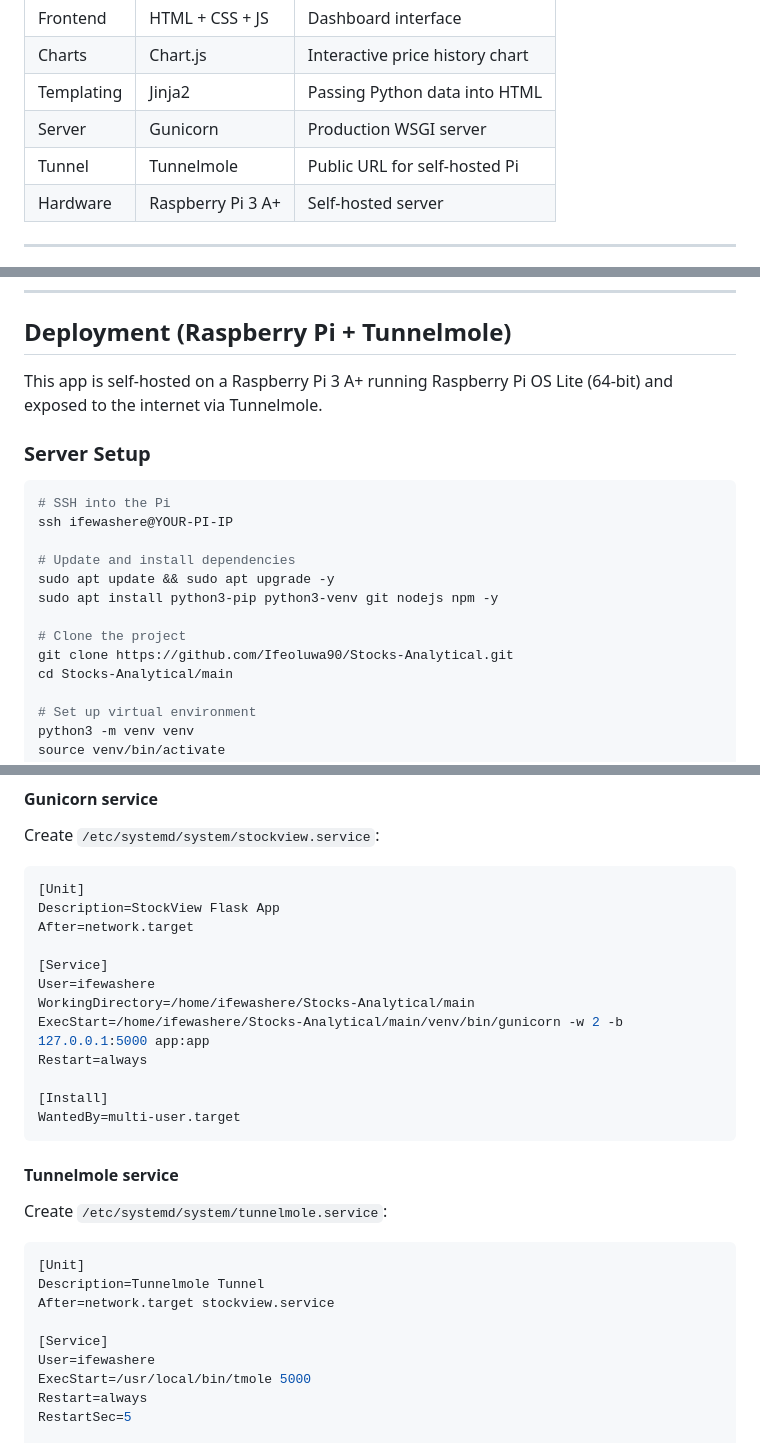
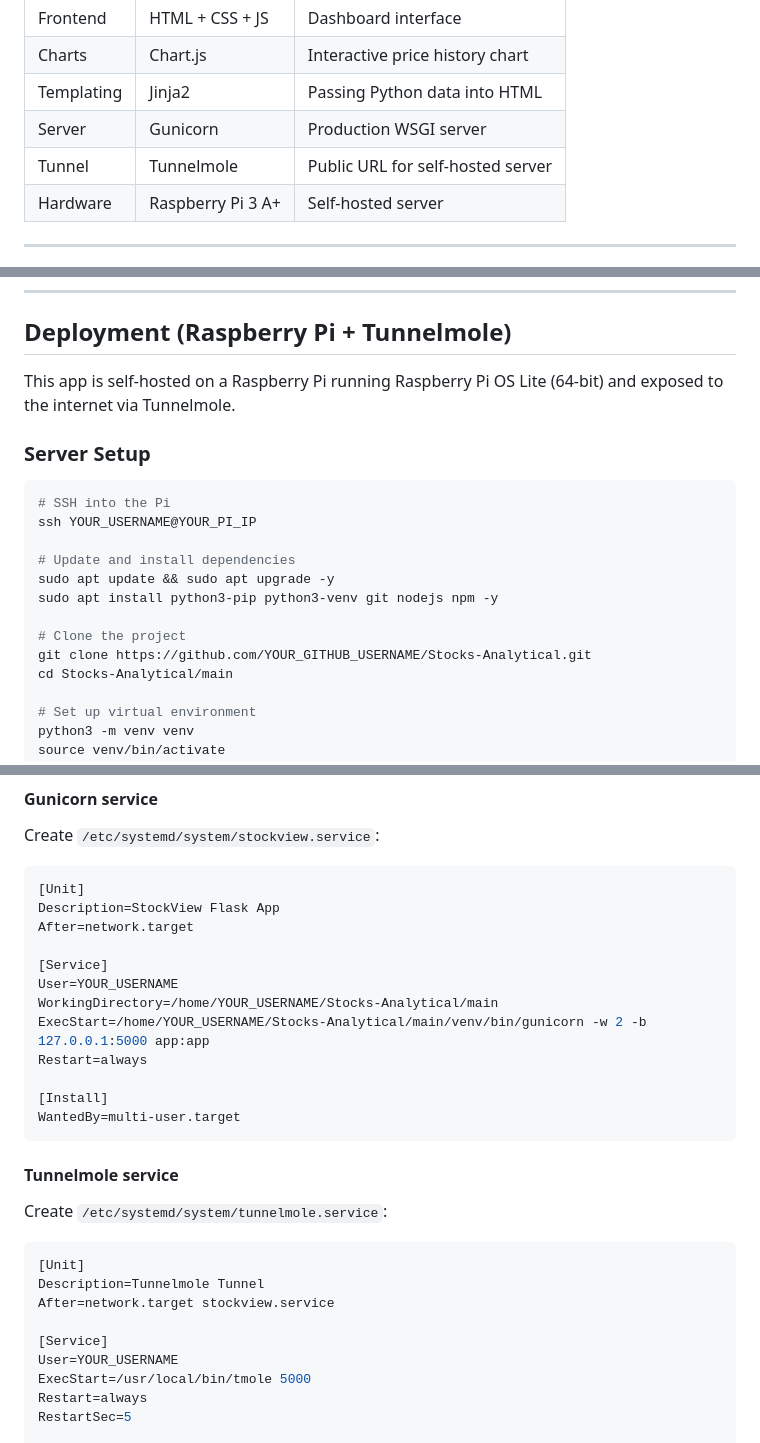
Before and after one commit to Ifeoluwa90/Stocks-Analytical, a Markdown page: README.md, 3 parts joined by grey strips. GitHub-like rendering.

Commit message:
clean up personal details in readme

````diff
--- a/README.md
+++ b/README.md
@@ -60,7 +60,7 @@ Position % = ((Current Price - 52W Low) / (52W High - 52W Low)) x 100
 | Charts | Chart.js | Interactive price history chart |
 | Templating | Jinja2 | Passing Python data into HTML |
 | Server | Gunicorn | Production WSGI server |
-| Tunnel | Tunnelmole | Public URL for self-hosted Pi |
+| Tunnel | Tunnelmole | Public URL for self-hosted server |
 | Hardware | Raspberry Pi 3 A+ | Self-hosted server |
 
 ---
@@ -118,20 +118,20 @@ http://127.0.0.1:5000
 
 ## Deployment (Raspberry Pi + Tunnelmole)
 
-This app is self-hosted on a Raspberry Pi 3 A+ running Raspberry Pi OS Lite (64-bit) and exposed to the internet via Tunnelmole.
+This app is self-hosted on a Raspberry Pi running Raspberry Pi OS Lite (64-bit) and exposed to the internet via Tunnelmole.
 
 ### Server Setup
 
 ```bash
 # SSH into the Pi
-ssh ifewashere@YOUR-PI-IP
+ssh YOUR_USERNAME@YOUR_PI_IP
 
 # Update and install dependencies
 sudo apt update && sudo apt upgrade -y
 sudo apt install python3-pip python3-venv git nodejs npm -y
 
 # Clone the project
-git clone https://github.com/Ifeoluwa90/Stocks-Analytical.git
+git clone https://github.com/YOUR_GITHUB_USERNAME/Stocks-Analytical.git
 cd Stocks-Analytical/main
 
 # Set up virtual environment
@@ -156,9 +156,9 @@ Description=StockView Flask App
 After=network.target
 
 [Service]
-User=ifewashere
-WorkingDirectory=/home/ifewashere/Stocks-Analytical/main
-ExecStart=/home/ifewashere/Stocks-Analytical/main/venv/bin/gunicorn -w 2 -b 127.0.0.1:5000 app:app
+User=YOUR_USERNAME
+WorkingDirectory=/home/YOUR_USERNAME/Stocks-Analytical/main
+ExecStart=/home/YOUR_USERNAME/Stocks-Analytical/main/venv/bin/gunicorn -w 2 -b 127.0.0.1:5000 app:app
 Restart=always
 
 [Install]
@@ -173,7 +173,7 @@ Description=Tunnelmole Tunnel
 After=network.target stockview.service
 
 [Service]
-User=ifewashere
+User=YOUR_USERNAME
 ExecStart=/usr/local/bin/tmole 5000
 Restart=always
 RestartSec=5
````
Also changed, not shown: other parts of README.md (+4 -4 lines).
